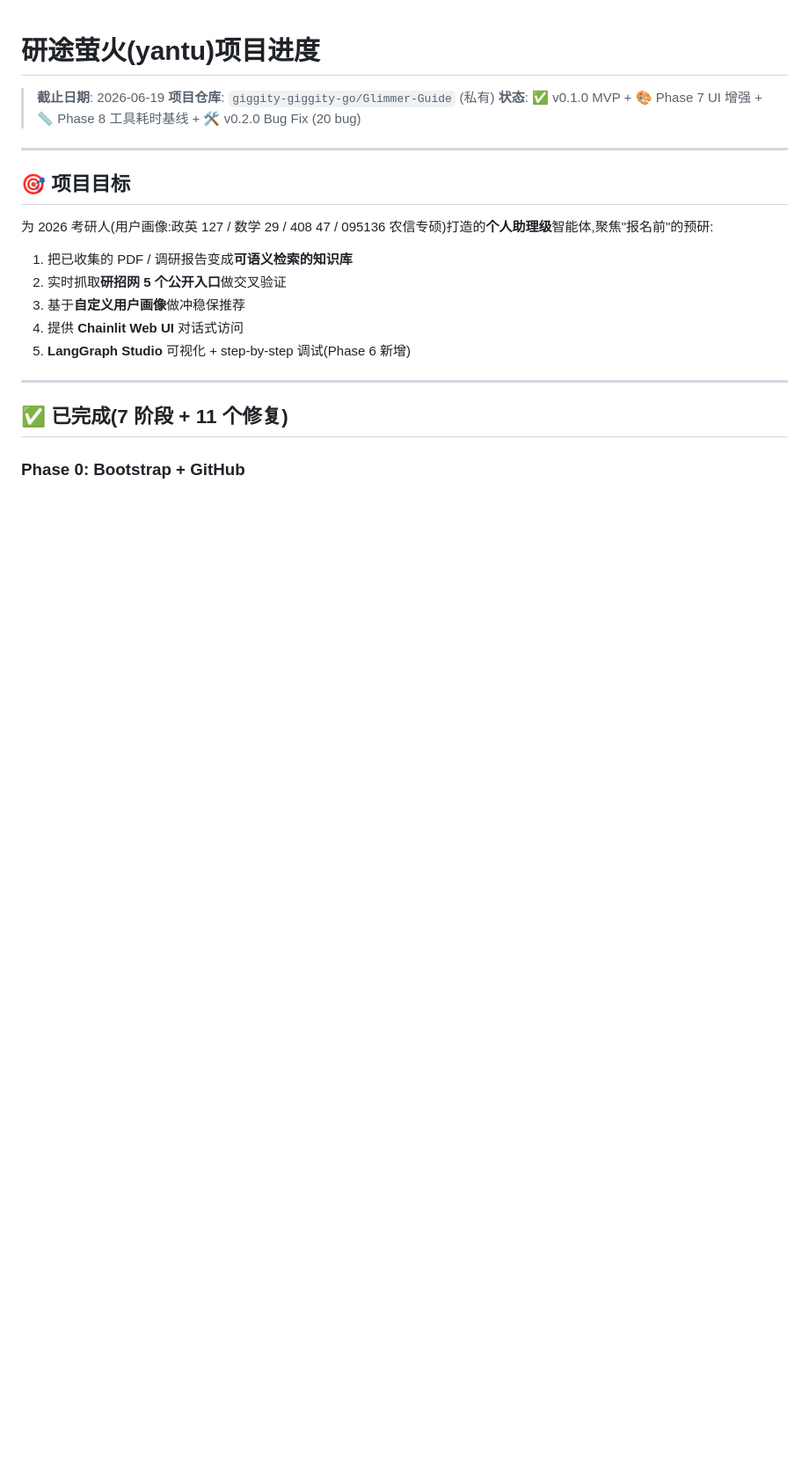
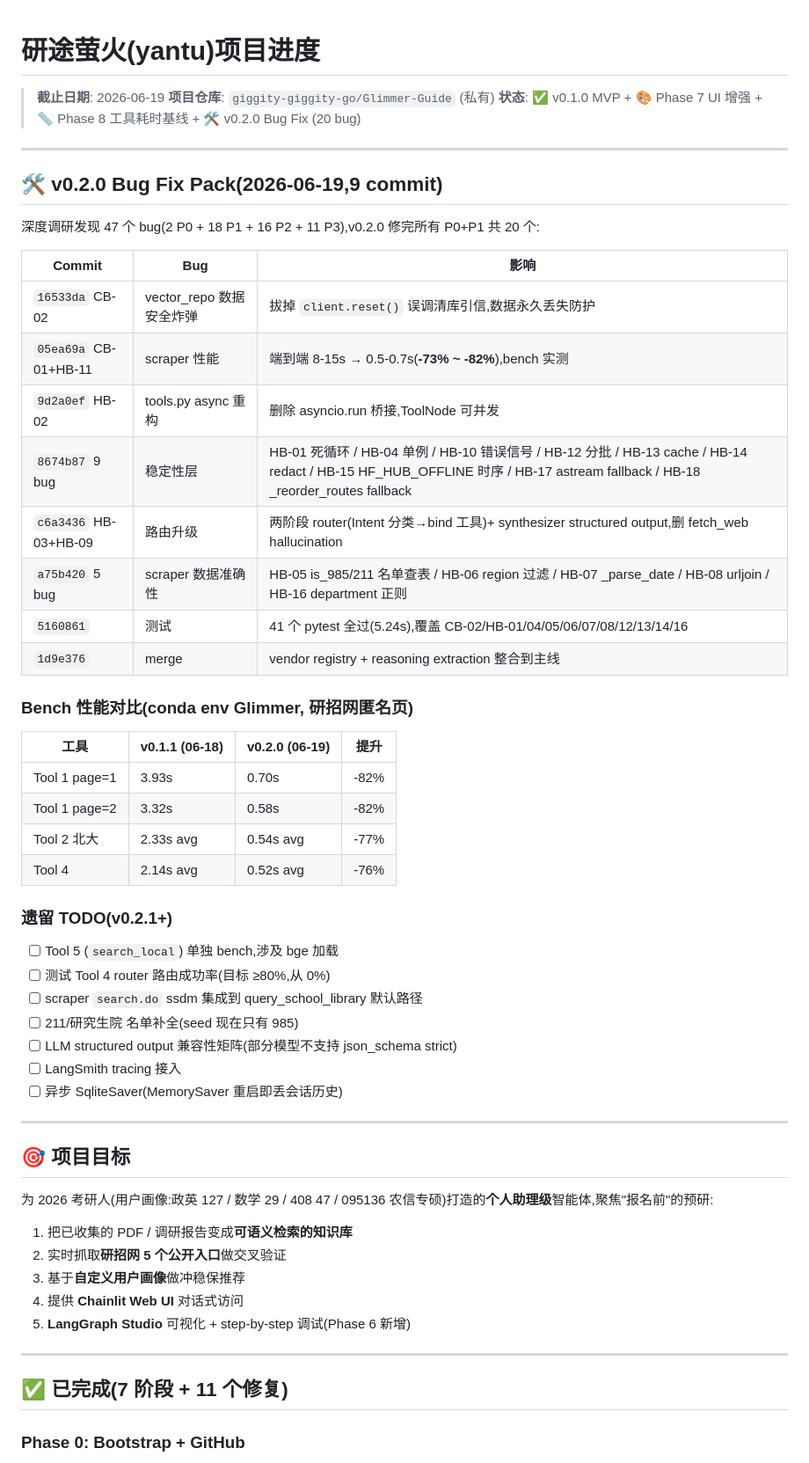
Before and after one commit to giggity-giggity-go/Glimmer-Guide, a Markdown page: PROGRESS.md, the part around the change. Shown at 88% size. Rendered like a GitHub page; blank space fills up the shorter version.

Commit message:
docs: PROGRESS.md v0.2.0 milestone + bug fix 清单
完整 v0.2.0 验收段:
- 9 commit hash + 各 commit 修的 bug
- bench 性能对比表(v0.1.1 → v0.2.0 -73% ~ -82%)
- 7 项遗留 TODO(v0.2.1+)

```diff
--- a/PROGRESS.md
+++ b/PROGRESS.md
@@ -3,6 +3,42 @@
 > **截止日期**: 2026-06-19
 > **项目仓库**: `giggity-giggity-go/Glimmer-Guide` (私有)
 > **状态**: ✅ v0.1.0 MVP + 🎨 Phase 7 UI 增强 + 📏 Phase 8 工具耗时基线 + 🛠️ v0.2.0 Bug Fix (20 bug)
+
+---
+
+## 🛠️ v0.2.0 Bug Fix Pack(2026-06-19,9 commit)
+
+深度调研发现 47 个 bug(2 P0 + 18 P1 + 16 P2 + 11 P3),v0.2.0 修完所有 P0+P1 共 20 个:
+
+| Commit | Bug | 影响 |
+|---|---|---|
+| `16533da` CB-02 | vector_repo 数据安全炸弹 | 拔掉 `client.reset()` 误调清库引信,数据永久丢失防护 |
+| `05ea69a` CB-01+HB-11 | scraper 性能 | 端到端 8-15s → 0.5-0.7s(**-73% ~ -82%**),bench 实测 |
+| `9d2a0ef` HB-02 | tools.py async 重构 | 删除 asyncio.run 桥接,ToolNode 可并发 |
+| `8674b87` 9 bug | 稳定性层 | HB-01 死循环 / HB-04 单例 / HB-10 错误信号 / HB-12 分批 / HB-13 cache / HB-14 redact / HB-15 HF_HUB_OFFLINE 时序 / HB-17 astream fallback / HB-18 _reorder_routes fallback |
+| `c6a3436` HB-03+HB-09 | 路由升级 | 两阶段 router(Intent 分类→bind 工具)+ synthesizer structured output,删 fetch_web hallucination |
+| `a75b420` 5 bug | scraper 数据准确性 | HB-05 is_985/211 名单查表 / HB-06 region 过滤 / HB-07 _parse_date / HB-08 urljoin / HB-16 department 正则 |
+| `5160861` | 测试 | 41 个 pytest 全过(5.24s),覆盖 CB-02/HB-01/04/05/06/07/08/12/13/14/16 |
+| `1d9e376` | merge | vendor registry + reasoning extraction 整合到主线 |
+
+### Bench 性能对比(conda env Glimmer, 研招网匿名页)
+
+| 工具 | v0.1.1 (06-18) | v0.2.0 (06-19) | 提升 |
+|---|---|---|---|
+| Tool 1 page=1 | 3.93s | 0.70s | -82% |
+| Tool 1 page=2 | 3.32s | 0.58s | -82% |
+| Tool 2 北大 | 2.33s avg | 0.54s avg | -77% |
+| Tool 4 | 2.14s avg | 0.52s avg | -76% |
+
+### 遗留 TODO(v0.2.1+)
+
+- [ ] Tool 5 (`search_local`) 单独 bench,涉及 bge 加载
+- [ ] 测试 Tool 4 router 路由成功率(目标 ≥80%,从 0%)
+- [ ] scraper `search.do` ssdm 集成到 query_school_library 默认路径
+- [ ] 211/研究生院 名单补全(seed 现在只有 985)
+- [ ] LLM structured output 兼容性矩阵(部分模型不支持 json_schema strict)
+- [ ] LangSmith tracing 接入
+- [ ] 异步 SqliteSaver(MemorySaver 重启即丢会话历史)
 
 ---
 
```
